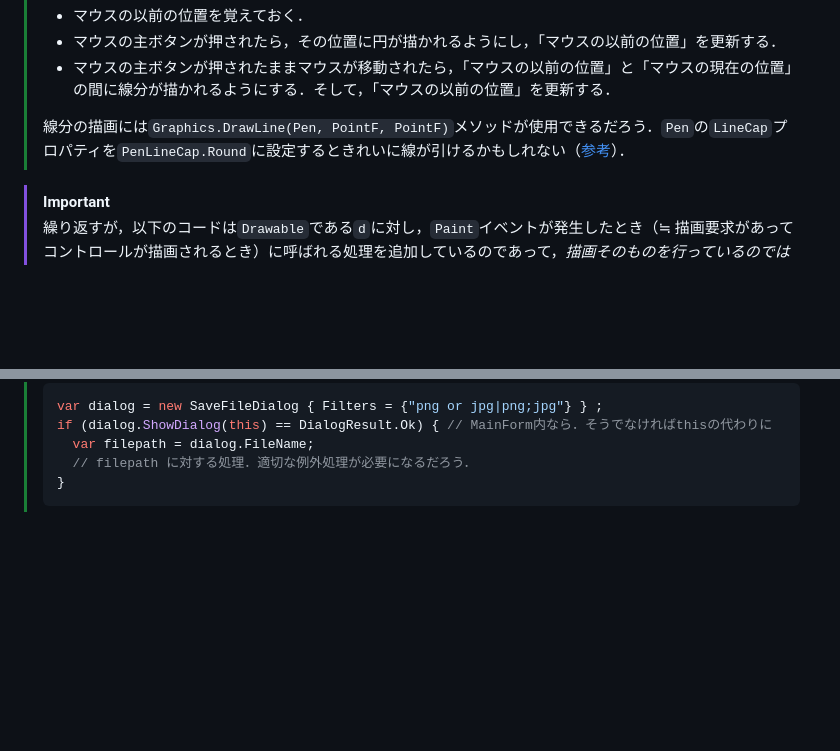
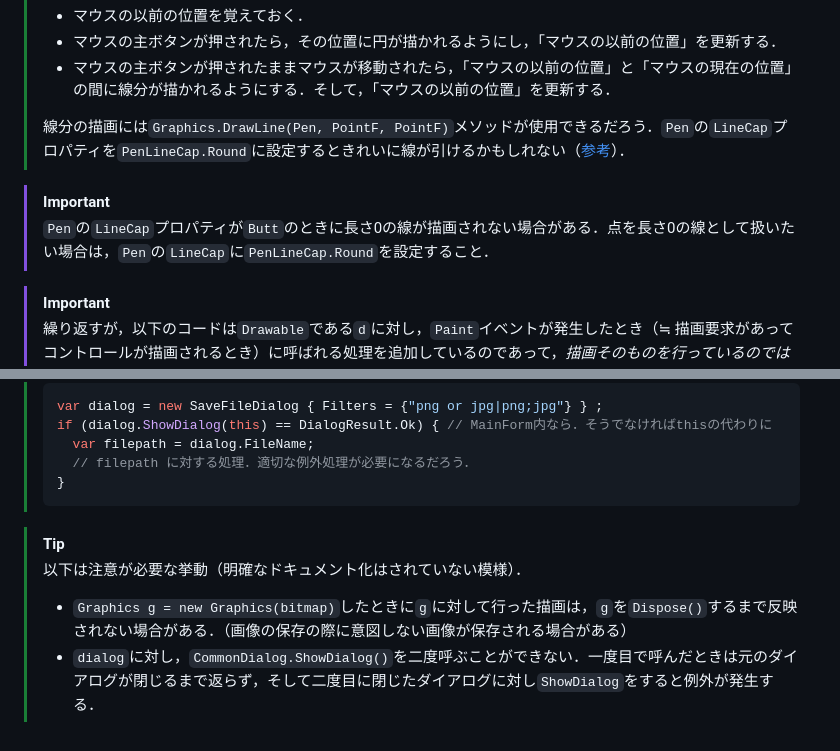
Before and after one commit to kztk-m/proenb-csharp-websrc, a Markdown page: websrc/pages/q6.md, 2 parts joined by grey strips. Rendered like a GitHub page; blank space fills up the shorter version.

Commit message:
q6: 2025 feedback

````diff
--- a/websrc/pages/q6.md
+++ b/websrc/pages/q6.md
@@ -44,7 +44,10 @@ title: 第6回 課題 (2025)
 > - マウスの主ボタンが押されたら，その位置に円が描かれるようにし，「マウスの以前の位置」を更新する．
 > - マウスの主ボタンが押されたままマウスが移動されたら，「マウスの以前の位置」と「マウスの現在の位置」の間に線分が描かれるようにする．そして，「マウスの以前の位置」を更新する．
 >
-> 線分の描画には``Graphics.DrawLine(Pen, PointF, PointF)``メソッドが使用できるだろう．``Pen``の``LineCap``プロパティを``PenLineCap.Round``に設定するときれいに線が引けるかもしれない（[参考](http://pages.picoe.ca/docs/api/html/P_Eto_Drawing_Pen_LineCap.htm>)）．
+> 線分の描画には``Graphics.DrawLine(Pen, PointF, PointF)``メソッドが使用できるだろう．``Pen``の``LineCap``プロパティを``PenLineCap.Round``に設定するときれいに線が引けるかもしれない（[参考](http://pages.picoe.ca/docs/api/html/P_Eto_Drawing_Pen_LineCap.htm)）．
+
+> [!IMPORTANT]
+> `Pen`の`LineCap`プロパティが`Butt`のときに長さ0の線が描画されない場合がある．点を長さ0の線として扱いたい場合は，`Pen`の`LineCap`に`PenLineCap.Round`を設定すること．
 
 > [!IMPORTANT]
 > 繰り返すが，以下のコードは`Drawable`である`d`に対し，`Paint`イベントが発生したとき（≒ 描画要求があってコントロールが描画されるとき）に呼ばれる処理を追加しているのであって，*描画そのものを行っているのではない*．
@@ -112,3 +115,9 @@ title: 第6回 課題 (2025)
 >   // filepath に対する処理．適切な例外処理が必要になるだろう．
 > }
 > ```
+
+> [!TIP]
+> 以下は注意が必要な挙動（明確なドキュメント化はされていない模様）．
+>
+> - `Graphics g = new Graphics(bitmap)`したときに`g`に対して行った描画は，`g`を`Dispose()`するまで反映されない場合がある．（画像の保存の際に意図しない画像が保存される場合がある）
+> - `dialog`に対し，`CommonDialog.ShowDialog()`を二度呼ぶことができない．一度目で呼んだときは元のダイアログが閉じるまで返らず，そして二度目に閉じたダイアログに対し`ShowDialog`をすると例外が発生する．
````
